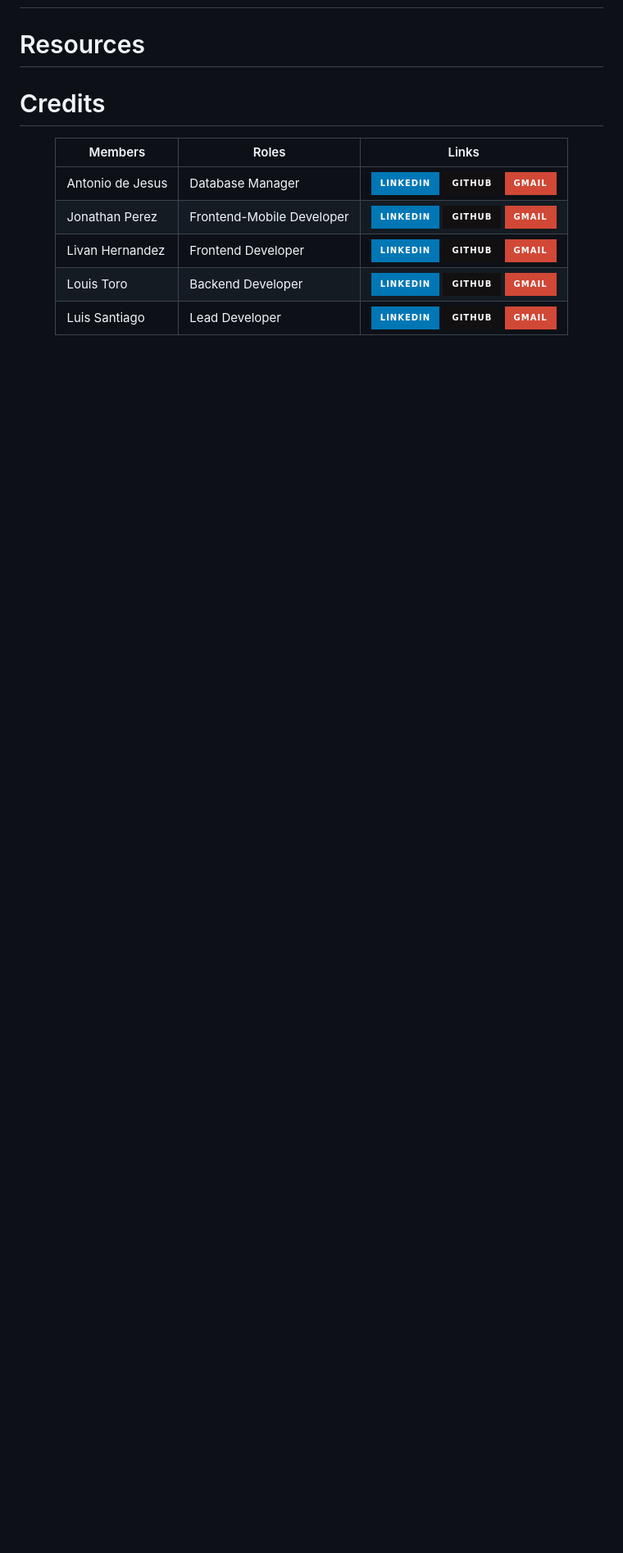
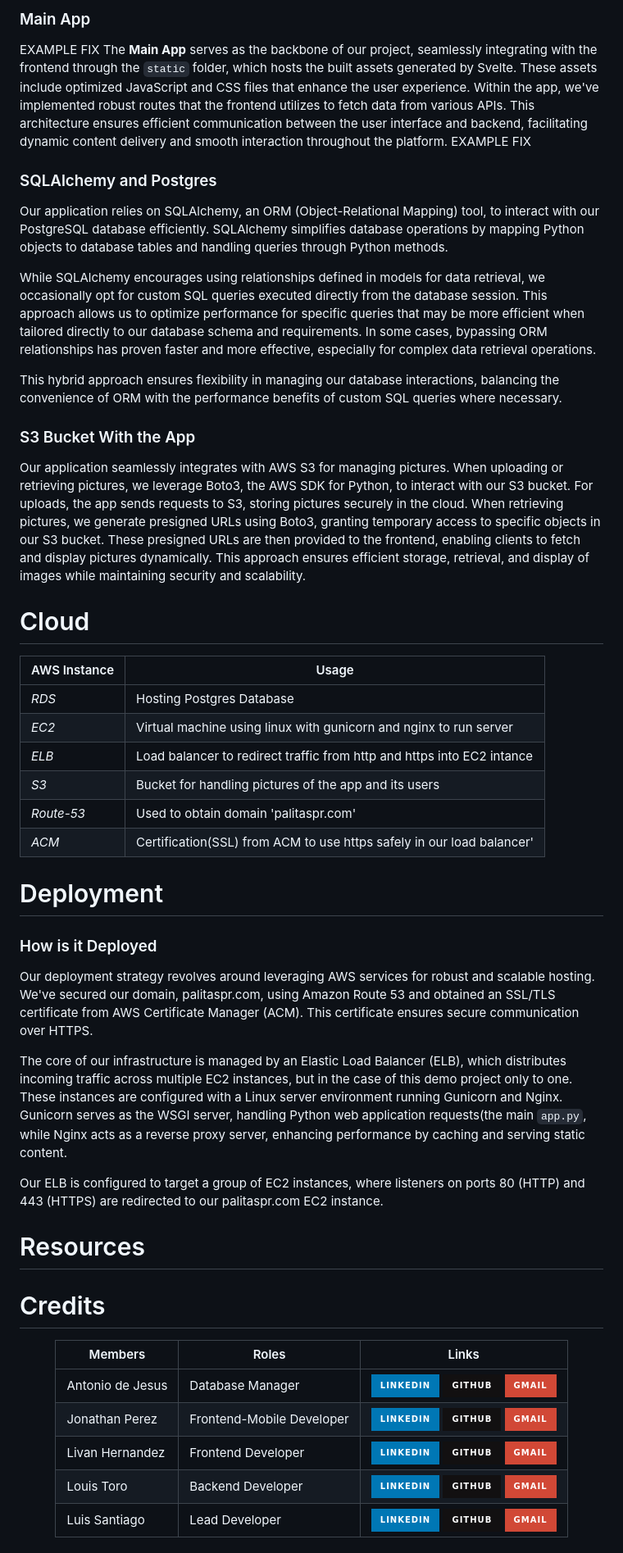
Before and after one commit to Lusanco/PalitasPR, a Markdown page: README.md, the part around one of its changes. Shown at 82% size. Drawn GitHub-style; badges without logos; blank space fills up the shorter version.

Commit message:
Update README.md BASE FOR FUTURE README

```diff
--- a/README.md
+++ b/README.md
@@ -22,3 +46,36 @@
+### Main App
+EXAMPLE FIX The **Main App** serves as the backbone of our project, seamlessly integrating with the frontend through the `static` folder, which hosts the built assets generated by Svelte. These assets include optimized JavaScript and CSS files that enhance the user experience. Within the app, we've implemented robust routes that the frontend utilizes to fetch data from various APIs. This architecture ensures efficient communication between the user interface and backend, facilitating dynamic content delivery and smooth interaction throughout the platform. EXAMPLE FIX
+
+### SQLAlchemy and Postgres
+Our application relies on SQLAlchemy, an ORM (Object-Relational Mapping) tool, to interact with our PostgreSQL database efficiently. SQLAlchemy simplifies database operations by mapping Python objects to database tables and handling queries through Python methods.
+
+While SQLAlchemy encourages using relationships defined in models for data retrieval, we occasionally opt for custom SQL queries executed directly from the database session. This approach allows us to optimize performance for specific queries that may be more efficient when tailored directly to our database schema and requirements. In some cases, bypassing ORM relationships has proven faster and more effective, especially for complex data retrieval operations.
+
+This hybrid approach ensures flexibility in managing our database interactions, balancing the convenience of ORM with the performance benefits of custom SQL queries where necessary.
+
+### S3 Bucket With the App
+Our application seamlessly integrates with AWS S3 for managing pictures. When uploading or retrieving pictures, we leverage Boto3, the AWS SDK for Python, to interact with our S3 bucket. For uploads, the app sends requests to S3, storing pictures securely in the cloud. When retrieving pictures, we generate presigned URLs using Boto3, granting temporary access to specific objects in our S3 bucket. These presigned URLs are then provided to the frontend, enabling clients to fetch and display pictures dynamically. This approach ensures efficient storage, retrieval, and display of images while maintaining security and scalability.
+
+<h1>Cloud</h1>
+
+| AWS Instance                                         | Usage                                                                        |
+| -------------------------------------------------- | --------------------------------------------------------------------------------- |
+| _RDS_                      | Hosting Postgres Database                         |
+| _EC2_ | Virtual machine using linux with gunicorn and nginx to run server |
+| _ELB_ | Load balancer to redirect traffic from http and https into EC2 intance |
+| _S3_ | Bucket for handling pictures of the app and its users|
+| _Route-53_ | Used to obtain domain 'palitaspr.com'|
+| _ACM_ | Certification(SSL) from ACM to use https safely in our load balancer'|
+
+
+<h1>Deployment</h1>
+
+### How is it Deployed
+Our deployment strategy revolves around leveraging AWS services for robust and scalable hosting. We've secured our domain, palitaspr.com, using Amazon Route 53 and obtained an SSL/TLS certificate from AWS Certificate Manager (ACM). This certificate ensures secure communication over HTTPS.
+
+The core of our infrastructure is managed by an Elastic Load Balancer (ELB), which distributes incoming traffic across multiple EC2 instances, but in the case of this demo project only to one. These instances are configured with a Linux server environment running Gunicorn and Nginx. Gunicorn serves as the WSGI server, handling Python web application requests(the main `app.py`, while Nginx acts as a reverse proxy server, enhancing performance by caching and serving static content.
+
+Our ELB is configured to target a group of EC2 instances, where listeners on ports 80 (HTTP) and 443 (HTTPS) are redirected to our palitaspr.com EC2 instance.
 
 <h1>Resources</h1>
 
```
Also changed, not shown: other parts of README.md (+24 -0 lines).
